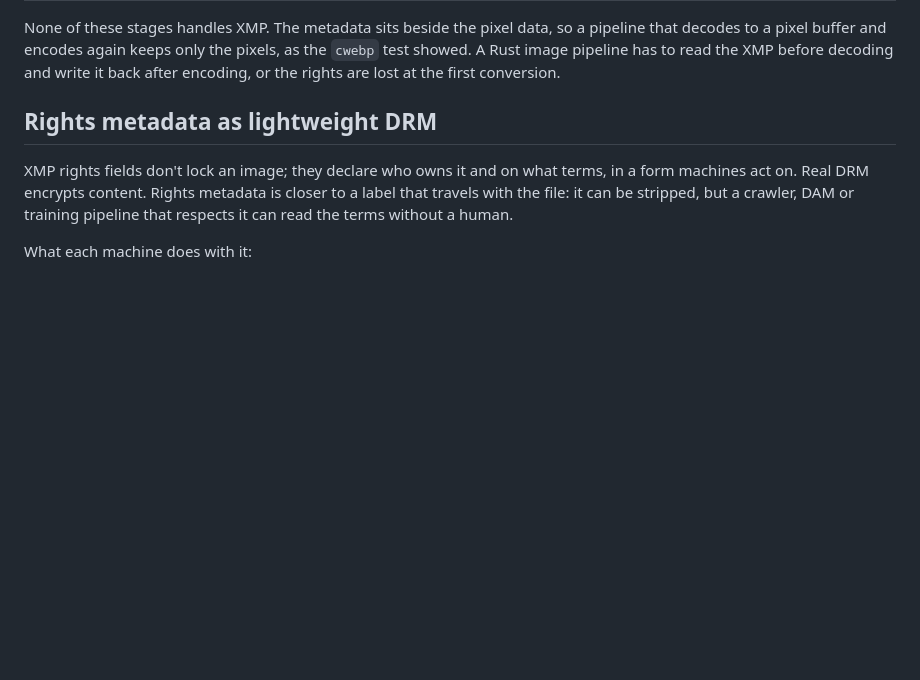
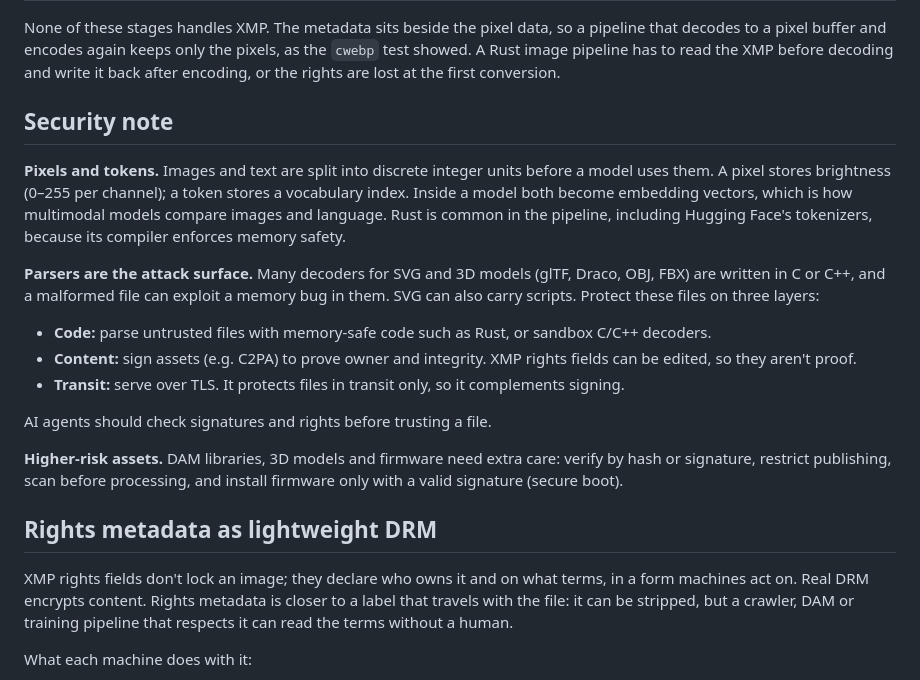
Before and after one commit to persephonepunch/game11ty, a Markdown page: src/pages/article.md, the part around the change. GitHub-like rendering; blank space fills up the shorter version.

Commit message:
Article: security note on pixels, tokens and parser attack surface
Co-Authored-By: Claude Opus 5.5 (1M context) <noreply@anthropic.com>

```diff
--- a/src/pages/article.md
+++ b/src/pages/article.md
@@ -177,6 +177,20 @@ Three things shape that cost:
 | Painting a `<canvas>` on each frame from WebAssembly | Rendering into WASM linear memory | Rust writes the bytes, JavaScript passes them to the canvas as `ImageData`; *zero-copy* when no copy is made |
 
 None of these stages handles XMP. The metadata sits beside the pixel data, so a pipeline that decodes to a pixel buffer and encodes again keeps only the pixels, as the `cwebp` test showed. A Rust image pipeline has to read the XMP before decoding and write it back after encoding, or the rights are lost at the first conversion.
+
+## Security note
+
+**Pixels and tokens.** Images and text are split into discrete integer units before a model uses them. A pixel stores brightness (0–255 per channel); a token stores a vocabulary index. Inside a model both become embedding vectors, which is how multimodal models compare images and language. Rust is common in the pipeline, including Hugging Face's tokenizers, because its compiler enforces memory safety.
+
+**Parsers are the attack surface.** Many decoders for SVG and 3D models (glTF, Draco, OBJ, FBX) are written in C or C++, and a malformed file can exploit a memory bug in them. SVG can also carry scripts. Protect these files on three layers:
+
+- **Code:** parse untrusted files with memory-safe code such as Rust, or sandbox C/C++ decoders.
+- **Content:** sign assets (e.g. C2PA) to prove owner and integrity. XMP rights fields can be edited, so they aren't proof.
+- **Transit:** serve over TLS. It protects files in transit only, so it complements signing.
+
+AI agents should check signatures and rights before trusting a file.
+
+**Higher-risk assets.** DAM libraries, 3D models and firmware need extra care: verify by hash or signature, restrict publishing, scan before processing, and install firmware only with a valid signature (secure boot).
 
 ## Rights metadata as lightweight DRM
 
```
